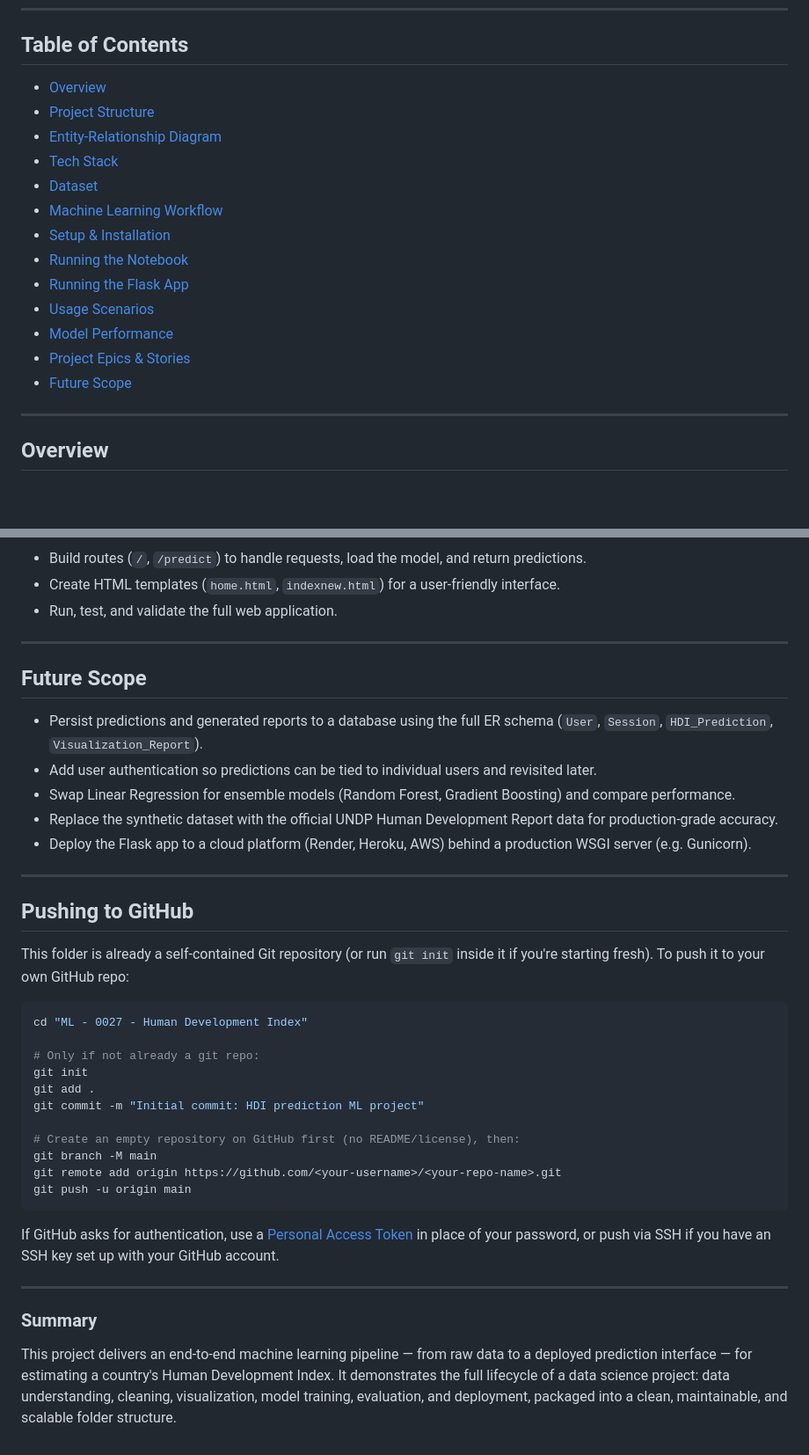
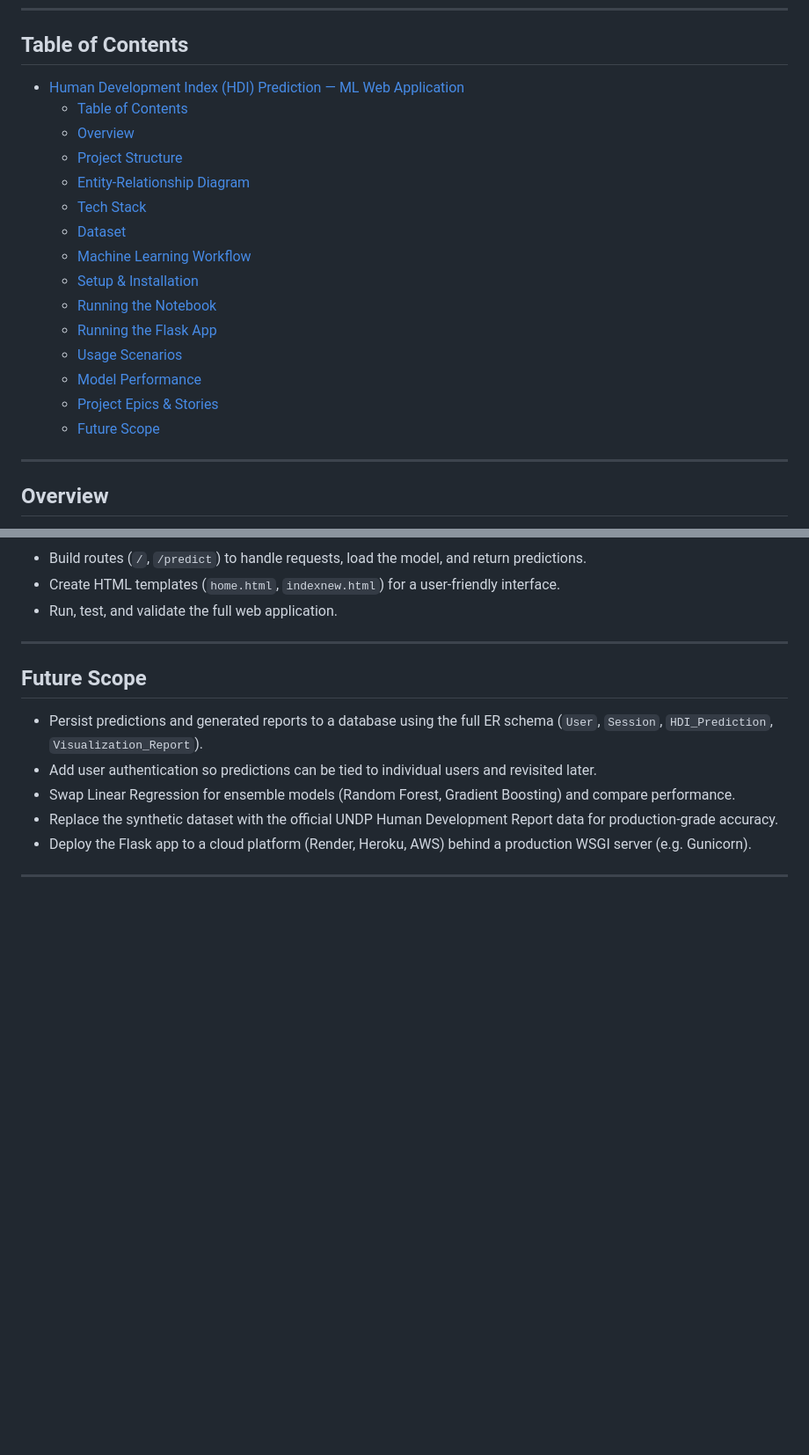
Before and after one commit to the-sadanand/ml-HDI-27, a Markdown page: README.md, 2 parts joined by grey strips. Shown at 88% size. Drawn GitHub-style; blank space fills up the shorter version.

Commit message:
ML HDI 27

````diff
--- a/README.md
+++ b/README.md
@@ -10,19 +10,21 @@ expectancy, education, and income indicators. Built with **Scikit-learn**
 
 ## Table of Contents
 
-- [Overview](#overview)
-- [Project Structure](#project-structure)
-- [Entity-Relationship Diagram](#entity-relationship-diagram)
-- [Tech Stack](#tech-stack)
-- [Dataset](#dataset)
-- [Machine Learning Workflow](#machine-learning-workflow)
-- [Setup & Installation](#setup--installation)
-- [Running the Notebook](#running-the-notebook)
-- [Running the Flask App](#running-the-flask-app)
-- [Usage Scenarios](#usage-scenarios)
-- [Model Performance](#model-performance)
-- [Project Epics & Stories](#project-epics--stories)
-- [Future Scope](#future-scope)
+- [Human Development Index (HDI) Prediction — ML Web Application](#human-development-index-hdi-prediction--ml-web-application)
+  - [Table of Contents](#table-of-contents)
+  - [Overview](#overview)
+  - [Project Structure](#project-structure)
+  - [Entity-Relationship Diagram](#entity-relationship-diagram)
+  - [Tech Stack](#tech-stack)
+  - [Dataset](#dataset)
+  - [Machine Learning Workflow](#machine-learning-workflow)
+  - [Setup \& Installation](#setup--installation)
+  - [Running the Notebook](#running-the-notebook)
+  - [Running the Flask App](#running-the-flask-app)
+  - [Usage Scenarios](#usage-scenarios)
+  - [Model Performance](#model-performance)
+  - [Project Epics \& Stories](#project-epics--stories)
+  - [Future Scope](#future-scope)
 
 ---
 
@@ -322,38 +324,3 @@ updates.)
   production WSGI server (e.g. Gunicorn).
 
 ---
-
-## Pushing to GitHub
-
-This folder is already a self-contained Git repository (or run `git init`
-inside it if you're starting fresh). To push it to your own GitHub repo:
-
-```bash
-cd "ML - 0027 - Human Development Index"
-
-# Only if not already a git repo:
-git init
-git add .
-git commit -m "Initial commit: HDI prediction ML project"
-
-# Create an empty repository on GitHub first (no README/license), then:
-git branch -M main
-git remote add origin https://github.com/<your-username>/<your-repo-name>.git
-git push -u origin main
-```
-
-If GitHub asks for authentication, use a
-[Personal Access Token](https://docs.github.com/en/authentication/keeping-your-account-and-data-secure/managing-your-personal-access-tokens)
-in place of your password, or push via SSH if you have an SSH key set up
-with your GitHub account.
-
----
-
-### Summary
-
-This project delivers an end-to-end machine learning pipeline — from raw
-data to a deployed prediction interface — for estimating a country's Human
-Development Index. It demonstrates the full lifecycle of a data science
-project: data understanding, cleaning, visualization, model training,
-evaluation, and deployment, packaged into a clean, maintainable, and
-scalable folder structure.
````
